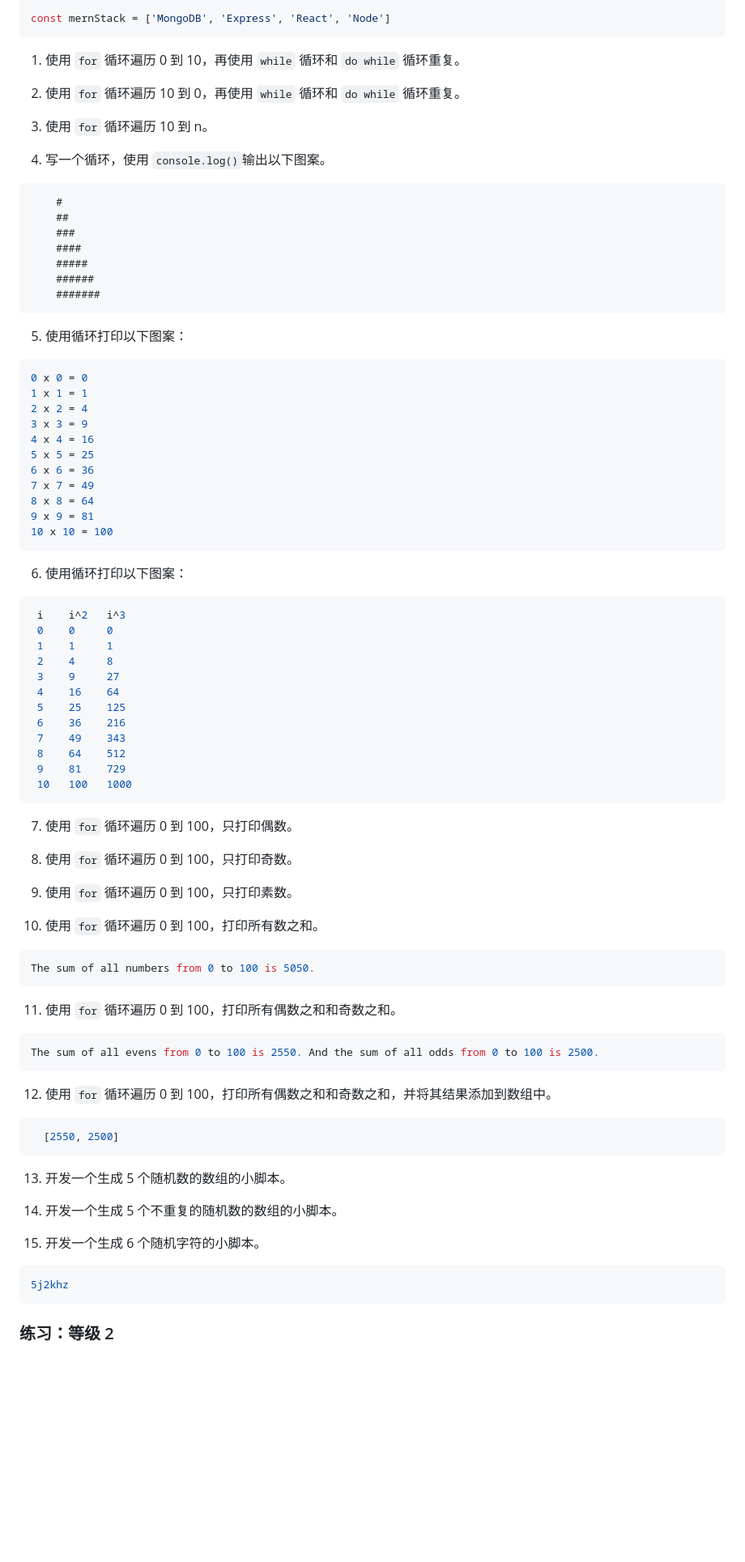
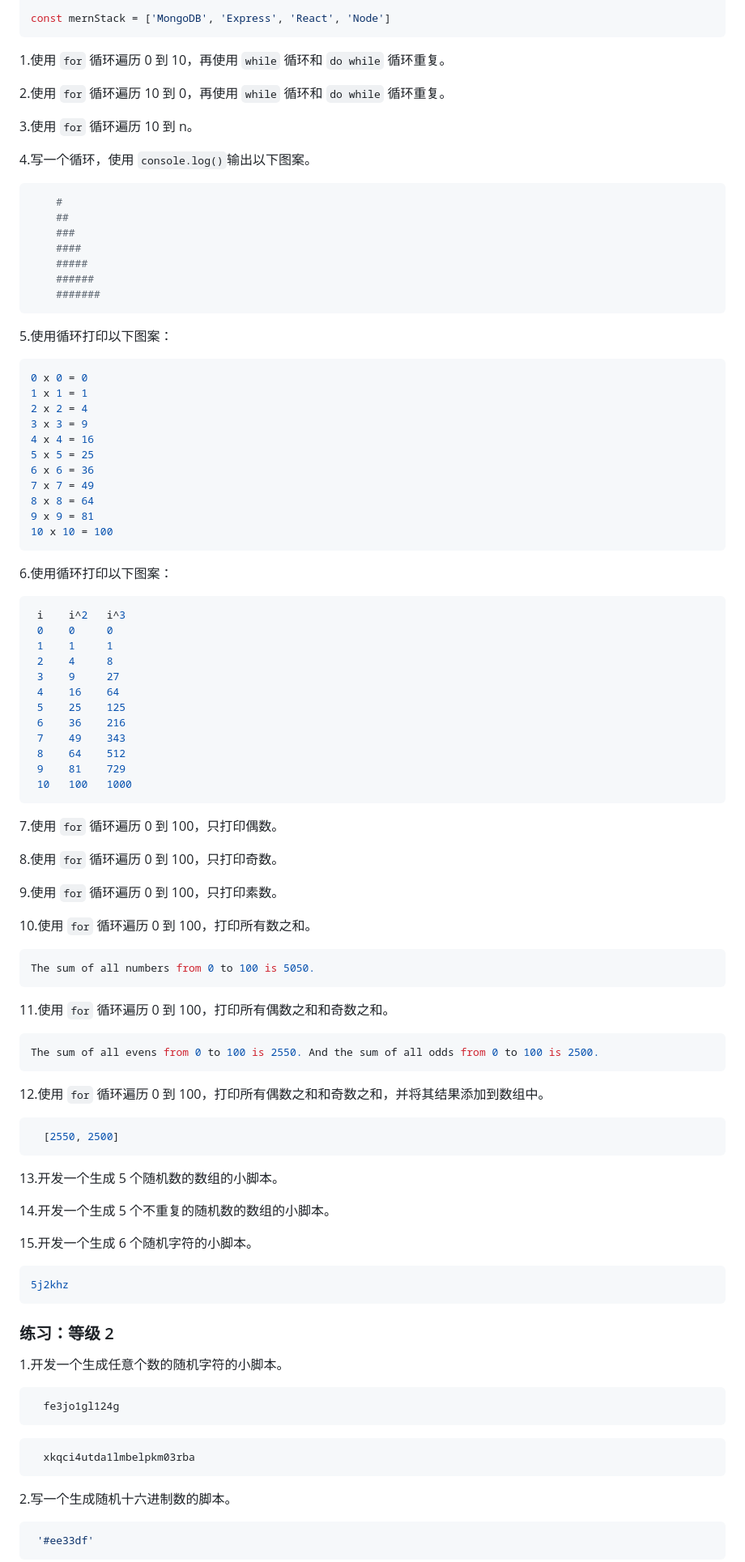
Before and after one commit to richardmyu/translation-30DOJ, a Markdown page: day-06/06-循环.md, the part around one of its changes. Shown at 81% size. Rendered like a GitHub page; blank space fills up the shorter version.

````diff
--- a/day-06/06-循环.md
+++ b/day-06/06-循环.md
@@ -239,15 +239,15 @@ const webTechs = [
 const mernStack = ['MongoDB', 'Express', 'React', 'Node']
 ```
 
-1. 使用 `for` 循环遍历 0 到 10，再使用 `while` 循环和 `do while` 循环重复。
+1.使用 `for` 循环遍历 0 到 10，再使用 `while` 循环和 `do while` 循环重复。
 
-2. 使用 `for` 循环遍历 10 到 0，再使用 `while` 循环和 `do while` 循环重复。
+2.使用 `for` 循环遍历 10 到 0，再使用 `while` 循环和 `do while` 循环重复。
 
-3. 使用 `for` 循环遍历 10 到 n。
+3.使用 `for` 循环遍历 10 到 n。
 
-4. 写一个循环，使用 `console.log()`输出以下图案。
+4.写一个循环，使用 `console.log()`输出以下图案。
 
-```js
+```sh
     #
     ##
     ###
@@ -257,9 +257,9 @@ const mernStack = ['MongoDB', 'Express', 'React', 'Node']
     #######
 ```
 
-5. 使用循环打印以下图案：
+5.使用循环打印以下图案：
 
-```js
+```sh
 0 x 0 = 0
 1 x 1 = 1
 2 x 2 = 4
@@ -273,9 +273,9 @@ const mernStack = ['MongoDB', 'Express', 'React', 'Node']
 10 x 10 = 100
 ```
 
-6. 使用循环打印以下图案：
+6.使用循环打印以下图案：
 
-```js
+```sh
  i    i^2   i^3
  0    0     0
  1    1     1
@@ -290,39 +290,56 @@ const mernStack = ['MongoDB', 'Express', 'React', 'Node']
  10   100   1000
 ```
 
-7. 使用 `for` 循环遍历 0 到 100，只打印偶数。
+7.使用 `for` 循环遍历 0 到 100，只打印偶数。
 
-8. 使用 `for` 循环遍历 0 到 100，只打印奇数。
+8.使用 `for` 循环遍历 0 到 100，只打印奇数。
 
-9. 使用 `for` 循环遍历 0 到 100，只打印素数。
+9.使用 `for` 循环遍历 0 到 100，只打印素数。
 
-10. 使用 `for` 循环遍历 0 到 100，打印所有数之和。
+10.使用 `for` 循环遍历 0 到 100，打印所有数之和。
 
-```js
+```sh
 The sum of all numbers from 0 to 100 is 5050.
 ```
 
-11. 使用 `for` 循环遍历 0 到 100，打印所有偶数之和和奇数之和。
+11.使用 `for` 循环遍历 0 到 100，打印所有偶数之和和奇数之和。
 
-```js
+```sh
 The sum of all evens from 0 to 100 is 2550. And the sum of all odds from 0 to 100 is 2500.
 ```
 
-12. 使用 `for` 循环遍历 0 到 100，打印所有偶数之和和奇数之和，并将其结果添加到数组中。
+12.使用 `for` 循环遍历 0 到 100，打印所有偶数之和和奇数之和，并将其结果添加到数组中。
 
-```js
+```sh
   [2550, 2500]
 ```
 
-13. 开发一个生成 5 个随机数的数组的小脚本。
+13.开发一个生成 5 个随机数的数组的小脚本。
 
-14. 开发一个生成 5 个不重复的随机数的数组的小脚本。
+14.开发一个生成 5 个不重复的随机数的数组的小脚本。
 
-15. 开发一个生成 6 个随机字符的小脚本。
+15.开发一个生成 6 个随机字符的小脚本。
 
-```js
+
+```sh
 5j2khz
 ```
 
 ### 练习：等级 2
 
+1.开发一个生成任意个数的随机字符的小脚本。
+
+```sh
+  fe3jo1gl124g
+```
+
+```sh
+  xkqci4utda1lmbelpkm03rba
+```
+
+2.写一个生成随机十六进制数的脚本。
+
+```shell
+ '#ee33df'
+```
+
````
Also changed, not shown: other parts of day-06/06-循环.md (+22 -15 lines).
